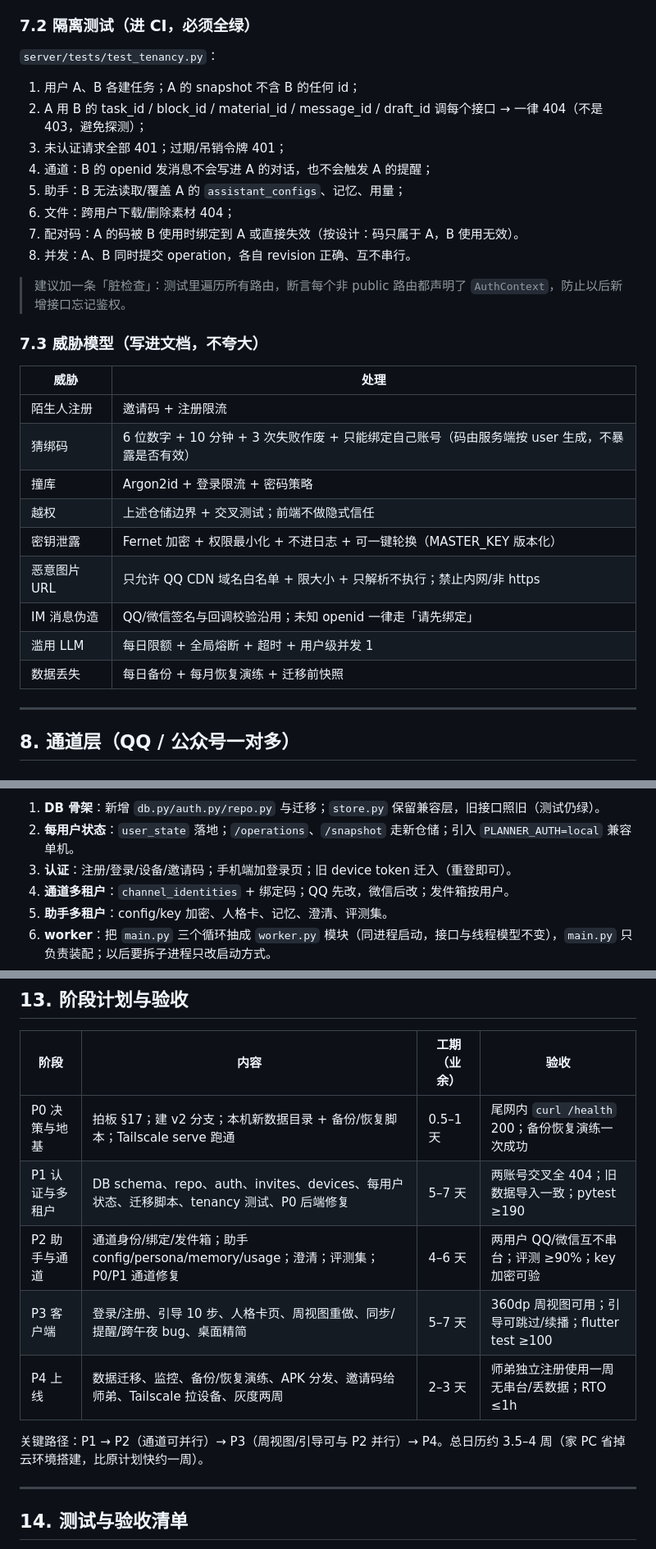
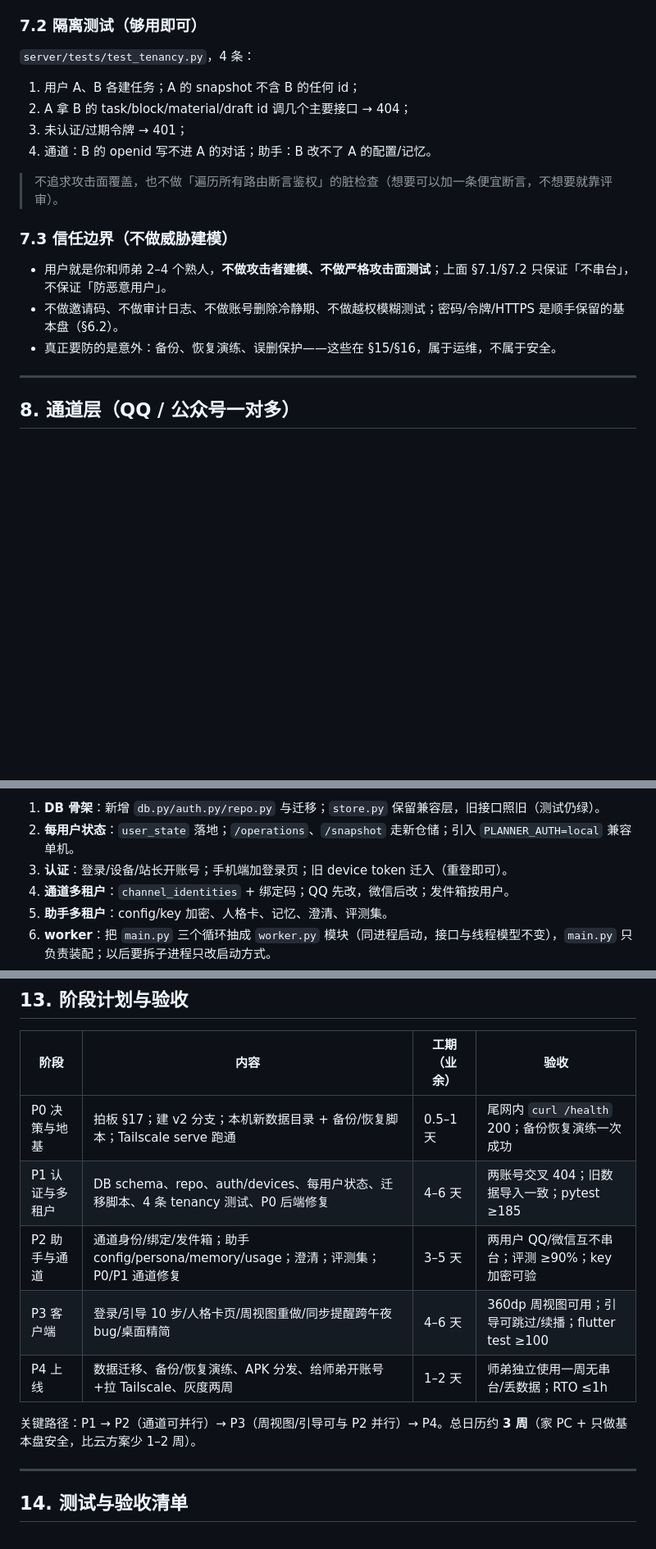
Before and after one commit to tjusaltedfish/Timer, a Markdown page: docs/plans/v2-multiuser-plan.md, 3 parts joined by grey strips. Shown at 82% size. Drawn GitHub-style; blank space fills up the shorter version.

```diff
--- a/docs/plans/v2-multiuser-plan.md
+++ b/docs/plans/v2-multiuser-plan.md
@@ -284,34 +282,22 @@ repo.apply_operation(conn, user_id, device_id, op) # 事务内（BEGIN IMMEDIATE
 - 助手记忆/人设/API key/对话：全部 `user_id` 外键 + 查询带 user。
 - 事件与通知：`events(user_id, revision)`，`outbox.user_id`；QQ 主动消息配额按用户统计，互相不挤占。
 
-### 7.2 隔离测试（进 CI，必须全绿）
+### 7.2 隔离测试（够用即可）
 
-`server/tests/test_tenancy.py`：
+`server/tests/test_tenancy.py`，4 条：
 
 1. 用户 A、B 各建任务；A 的 snapshot 不含 B 的任何 id；
-2. A 用 B 的 task_id / block_id / material_id / message_id / draft_id 调每个接口 → 一律 404（不是 403，避免探测）；
-3. 未认证请求全部 401；过期/吊销令牌 401；
-4. 通道：B 的 openid 发消息不会写进 A 的对话，也不会触发 A 的提醒；
-5. 助手：B 无法读取/覆盖 A 的 `assistant_configs`、记忆、用量；
-6. 文件：跨用户下载/删除素材 404；
-7. 配对码：A 的码被 B 使用时绑定到 A 或直接失效（按设计：码只属于 A，B 使用无效）。
-8. 并发：A、B 同时提交 operation，各自 revision 正确、互不串行。
+2. A 拿 B 的 task/block/material/draft id 调几个主要接口 → 404；
+3. 未认证/过期令牌 → 401；
+4. 通道：B 的 openid 写不进 A 的对话；助手：B 改不了 A 的配置/记忆。
 
-> 建议加一条「脏检查」：测试里遍历所有路由，断言每个非 public 路由都声明了 `AuthContext`，防止以后新增接口忘记鉴权。
+> 不追求攻击面覆盖，也不做「遍历所有路由断言鉴权」的脏检查（想要可以加一条便宜断言，不想要就靠评审）。
 
-### 7.3 威胁模型（写进文档，不夸大）
+### 7.3 信任边界（不做威胁建模）
 
-| 威胁 | 处理 |
-| --- | --- |
-| 陌生人注册 | 邀请码 + 注册限流 |
-| 猜绑码 | 6 位数字 + 10 分钟 + 3 次失败作废 + 只能绑定自己账号（码由服务端按 user 生成，不暴露是否有效） |
-| 撞库 | Argon2id + 登录限流 + 密码策略 |
-| 越权 | 上述仓储边界 + 交叉测试；前端不做隐式信任 |
-| 密钥泄露 | Fernet 加密 + 权限最小化 + 不进日志 + 可一键轮换（MASTER_KEY 版本化） |
-| 恶意图片 URL | 只允许 QQ CDN 域名白名单 + 限大小 + 只解析不执行；禁止内网/非 https |
-| IM 消息伪造 | QQ/微信签名与回调校验沿用；未知 openid 一律走「请先绑定」 |
-| 滥用 LLM | 每日限额 + 全局熔断 + 超时 + 用户级并发 1 |
-| 数据丢失 | 每日备份 + 每月恢复演练 + 迁移前快照 |
+- 用户就是你和师弟 2–4 个熟人，**不做攻击者建模、不做严格攻击面测试**；上面 §7.1/§7.2 只保证「不串台」，不保证「防恶意用户」。
+- 不做邀请码、不做审计日志、不做账号删除冷静期、不做越权模糊测试；密码/令牌/HTTPS 是顺手保留的基本盘（§6.2）。
+- 真正要防的是意外：备份、恢复演练、误删保护——这些在 §15/§16，属于运维，不属于安全。
 
 ---
 
@@ -569,7 +555,7 @@ docs/plans/v2-multiuser-plan.md（本文件）
 
 1. **DB 骨架**：新增 `db.py/auth.py/repo.py` 与迁移；`store.py` 保留兼容层，旧接口照旧（测试仍绿）。
 2. **每用户状态**：`user_state` 落地；`/operations`、`/snapshot` 走新仓储；引入 `PLANNER_AUTH=local` 兼容单机。
-3. **认证**：注册/登录/设备/邀请码；手机端加登录页；旧 device token 迁入（重登即可）。
+3. **认证**：登录/设备/站长开账号；手机端加登录页；旧 device token 迁入（重登即可）。
 4. **通道多租户**：`channel_identities` + 绑定码；QQ 先改，微信后改；发件箱按用户。
 5. **助手多租户**：config/key 加密、人格卡、记忆、澄清、评测集。
 6. **worker**：把 `main.py` 三个循环抽成 `worker.py` 模块（同进程启动，接口与线程模型不变），`main.py` 只负责装配；以后要拆子进程只改启动方式。
@@ -583,12 +569,12 @@ docs/plans/v2-multiuser-plan.md（本文件）
 | 阶段 | 内容 | 工期（业余） | 验收 |
 | --- | --- | --- | --- |
 | P0 决策与地基 | 拍板 §17；建 v2 分支；本机新数据目录 + 备份/恢复脚本；Tailscale serve 跑通 | 0.5–1 天 | 尾网内 `curl /health` 200；备份恢复演练一次成功 |
-| P1 认证与多租户 | DB schema、repo、auth、invites、devices、每用户状态、迁移脚本、tenancy 测试、P0 后端修复 | 5–7 天 | 两账号交叉全 404；旧数据导入一致；pytest ≥190 |
-| P2 助手与通道 | 通道身份/绑定/发件箱；助手 config/persona/memory/usage；澄清；评测集；P0/P1 通道修复 | 4–6 天 | 两用户 QQ/微信互不串台；评测 ≥90%；key 加密可验 |
-| P3 客户端 | 登录/注册、引导 10 步、人格卡页、周视图重做、同步/提醒/跨午夜 bug、桌面精简 | 5–7 天 | 360dp 周视图可用；引导可跳过/续播；flutter test ≥100 |
-| P4 上线 | 数据迁移、监控、备份/恢复演练、APK 分发、邀请码给师弟、Tailscale 拉设备、灰度两周 | 2–3 天 | 师弟独立注册使用一周无串台/丢数据；RTO ≤1h |
+| P1 认证与多租户 | DB schema、repo、auth/devices、每用户状态、迁移脚本、4 条 tenancy 测试、P0 后端修复 | 4–6 天 | 两账号交叉 404；旧数据导入一致；pytest ≥185 |
+| P2 助手与通道 | 通道身份/绑定/发件箱；助手 config/persona/memory/usage；澄清；评测集；P0/P1 通道修复 | 3–5 天 | 两用户 QQ/微信互不串台；评测 ≥90%；key 加密可验 |
+| P3 客户端 | 登录/引导 10 步/人格卡页/周视图重做/同步提醒跨午夜 bug/桌面精简 | 4–6 天 | 360dp 周视图可用；引导可跳过/续播；flutter test ≥100 |
+| P4 上线 | 数据迁移、备份/恢复演练、APK 分发、给师弟开账号+拉 Tailscale、灰度两周 | 1–2 天 | 师弟独立使用一周无串台/丢数据；RTO ≤1h |
 
-关键路径：P1 → P2（通道可并行）→ P3（周视图/引导可与 P2 并行）→ P4。总日历约 3.5–4 周（家 PC 省掉云环境搭建，比原计划快约一周）。
+关键路径：P1 → P2（通道可并行）→ P3（周视图/引导可与 P2 并行）→ P4。总日历约 **3 周**（家 PC + 只做基本盘安全，比云方案少 1–2 周）。
 
 ---
 
```
Also changed, not shown: other parts of docs/plans/v2-multiuser-plan.md (+46 -46 lines).
